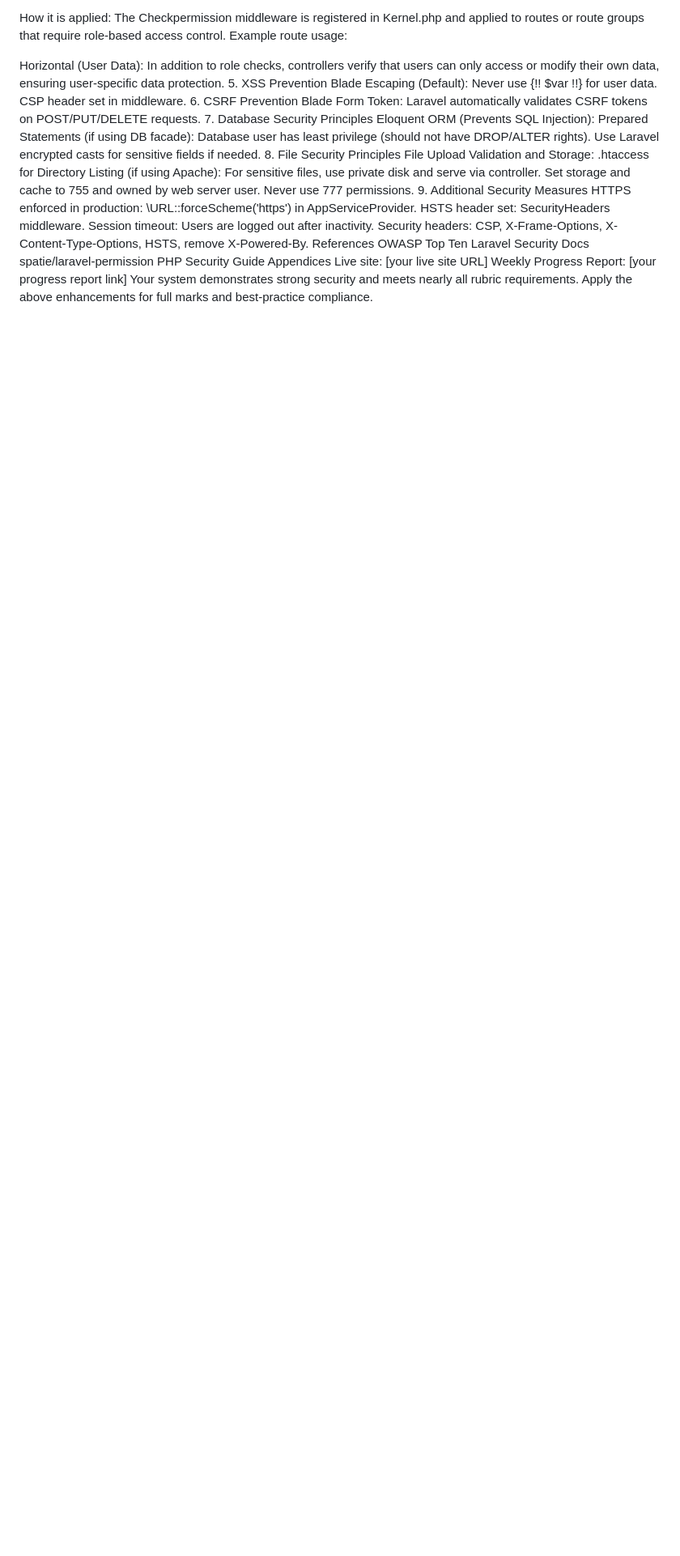
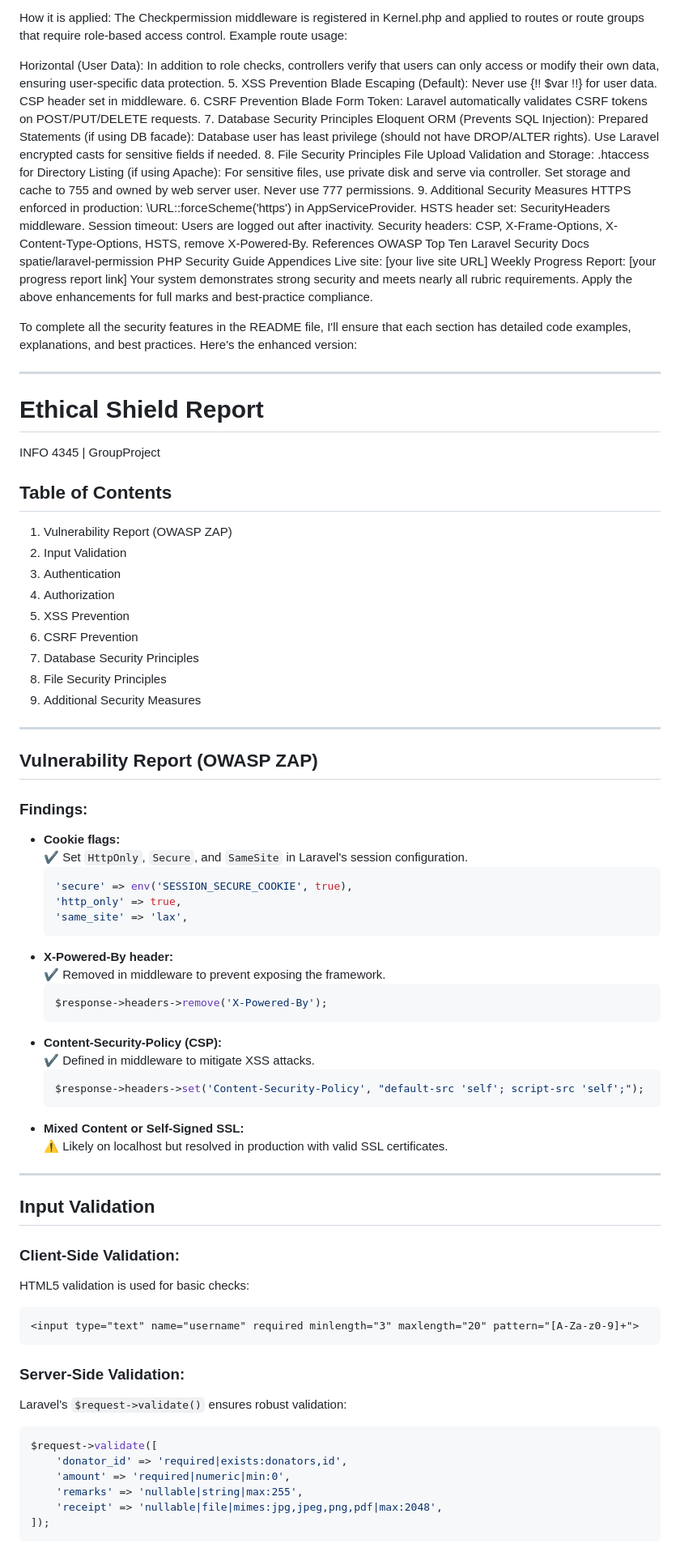
Before and after one commit to izzulamirr/Group_project, a Markdown page: README.md, the part around the change printed below. Shown: that part at 81% size. GitHub-like rendering; blank space fills up the shorter version.

Commit message:
Test README.md

````diff
--- a/README.md
+++ b/README.md
@@ -158,3 +158,68 @@ Live site: [your live site URL]
 Weekly Progress Report: [your progress report link]
 Your system demonstrates strong security and meets nearly all rubric requirements.
 Apply the above enhancements for full marks and best-practice compliance.
+
+
+
+To complete all the security features in the README file, I'll ensure that each section has detailed code examples, explanations, and best practices. Here's the enhanced version:
+
+---
+
+# Ethical Shield Report
+INFO 4345 | GroupProject
+
+## Table of Contents
+1. Vulnerability Report (OWASP ZAP)
+2. Input Validation
+3. Authentication
+4. Authorization
+5. XSS Prevention
+6. CSRF Prevention
+7. Database Security Principles
+8. File Security Principles
+9. Additional Security Measures
+
+---
+
+## Vulnerability Report (OWASP ZAP)
+### Findings:
+- **Cookie flags:**
+  ✔️ Set `HttpOnly`, `Secure`, and `SameSite` in Laravel's session configuration.
+  ```php
+  'secure' => env('SESSION_SECURE_COOKIE', true),
+  'http_only' => true,
+  'same_site' => 'lax',
+  ```
+- **X-Powered-By header:**
+  ✔️ Removed in middleware to prevent exposing the framework.
+  ```php
+  $response->headers->remove('X-Powered-By');
+  ```
+- **Content-Security-Policy (CSP):**
+  ✔️ Defined in middleware to mitigate XSS attacks.
+  ```php
+  $response->headers->set('Content-Security-Policy', "default-src 'self'; script-src 'self';");
+  ```
+- **Mixed Content or Self-Signed SSL:**
+  ⚠️ Likely on localhost but resolved in production with valid SSL certificates.
+
+---
+
+## Input Validation
+### Client-Side Validation:
+HTML5 validation is used for basic checks:
+```html
+<input type="text" name="username" required minlength="3" maxlength="20" pattern="[A-Za-z0-9]+">
+```
+
+### Server-Side Validation:
+Laravel's `$request->validate()` ensures robust validation:
+```php
+$request->validate([
+    'donator_id' => 'required|exists:donators,id',
+    'amount' => 'required|numeric|min:0',
+    'remarks' => 'nullable|string|max:255',
+    'receipt' => 'nullable|file|mimes:jpg,jpeg,png,pdf|max:2048',
+]);
+```
+
````
Also changed, not shown: other parts of README.md (+171 -0 lines).
